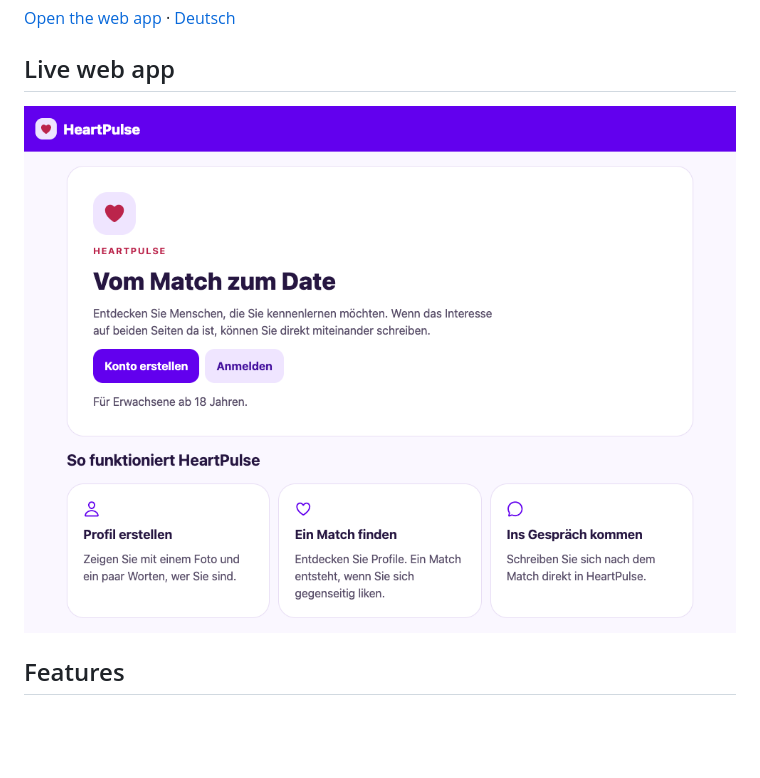
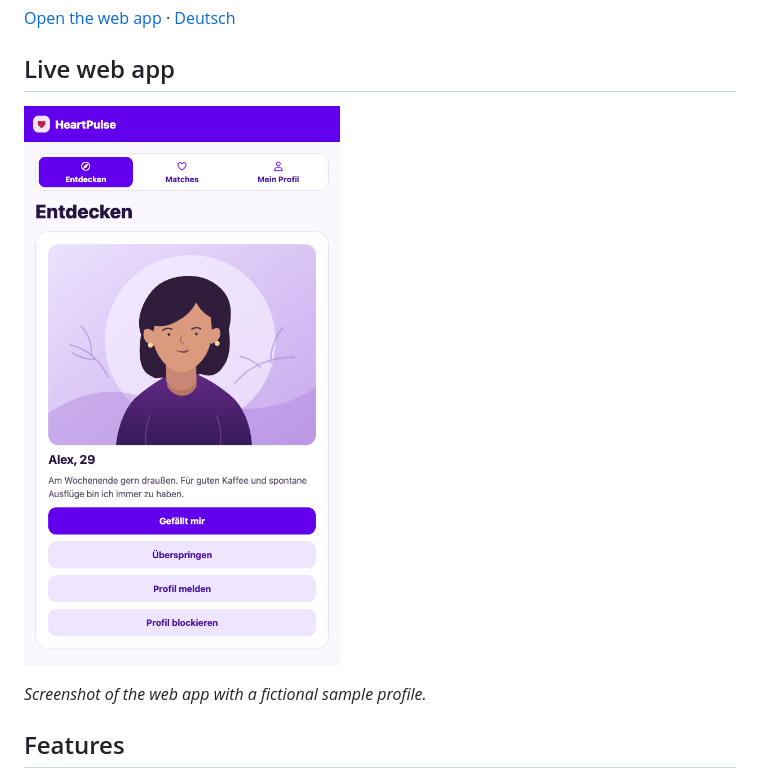
Before and after one commit to michkffm/Dating-App-IOS-Android, a Markdown page: README.en.md, the part around the change. Rendered like a GitHub page; pictures changed too: docs/heartpulse-entdecken.png (added), docs/heartpulse-start.png (deleted); blank space fills up the shorter version.

Commit message:
Show the HeartPulse discovery experience in both READMEs

```diff
--- a/README.en.md
+++ b/README.en.md
@@ -6,7 +6,9 @@
 
 ## Live web app
 
-[![HeartPulse home page](docs/heartpulse-start.png)](https://heartpulse.onrender.com)
+[![HeartPulse Discover view with a profile card](docs/heartpulse-entdecken.png)](https://heartpulse.onrender.com)
+
+*Screenshot of the web app with a fictional sample profile.*
 
 ## Features
 
```
Also changed, not shown: README.md (+3 -1 lines).
